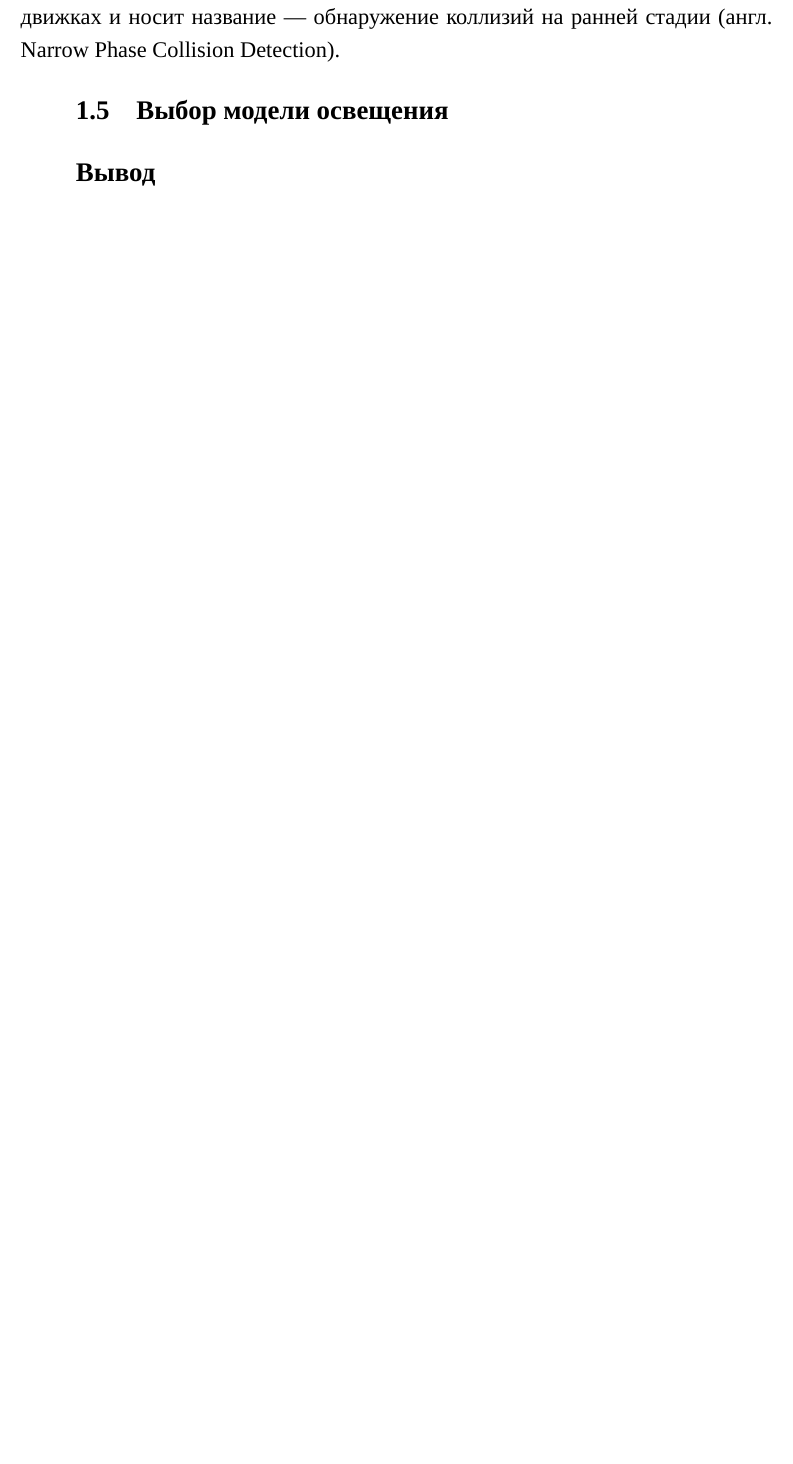
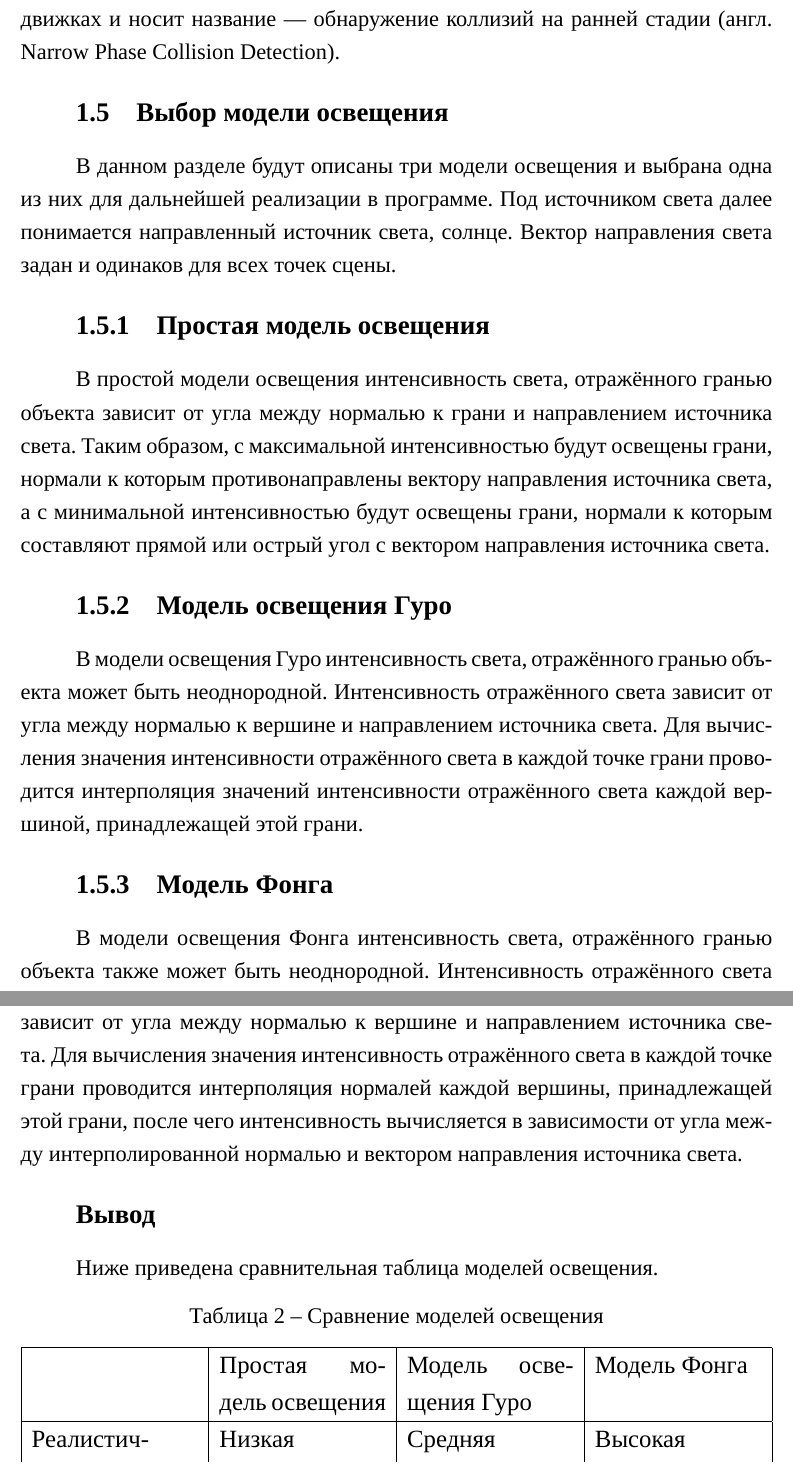
Before and after one commit to runebone/cg-cw-s5-bmstu, a LaTeX document (docs/main.tex, which reads docs/report/01-analytical.tex): part of page 12 of 18 before the commit and two parts of pages 12 and 13 of 19 after it, the two joined at a grey line, cut so that both start at the same text, the shorter picture padded with empty space. Compiled offline with LuaLaTeX.

Commit message:
add lighting models comparison

```diff
--- a/docs/report/01-analytical.tex
+++ b/docs/report/01-analytical.tex
@@ -229,4 +233,55 @@ $$
 
 \subsection{Выбор модели освещения}
 
+В данном разделе будут описаны три модели освещения и выбрана одна из них для дальнейшей реализации в программе.
+Под источником света далее понимается направленный источник света, солнце.
+Вектор направления света задан и одинаков для всех точек сцены.
+
+\subsubsection{Простая модель освещения}
+
+В простой модели освещения интенсивность света, отражённого гранью объекта зависит от угла между нормалью к грани и направлением источника света.
+Таким образом, с максимальной интенсивностью будут освещены грани, нормали к которым противонаправлены вектору направления источника света, а с минимальной интенсивностью будут освещены грани, нормали к которым составляют прямой или острый угол с вектором направления источника света.
+
+\subsubsection{Модель освещения Гуро}
+
+В модели освещения Гуро интенсивность света, отражённого гранью объекта может быть неоднородной.
+Интенсивность отражённого света зависит от угла между нормалью к вершине и направлением источника света.
+Для вычисления значения интенсивности отражённого света в каждой точке грани проводится интерполяция значений интенсивности отражённого света каждой вершиной, принадлежащей этой грани.
+
+\subsubsection{Модель Фонга}
+
+В модели освещения Фонга интенсивность света, отражённого гранью объекта также может быть неоднородной.
+Интенсивность отражённого света зависит от угла между нормалью к вершине и направлением источника света.
+Для вычисления значения интенсивность отражённого света в каждой точке грани проводится интерполяция нормалей каждой вершины, принадлежащей этой грани, после чего интенсивность вычисляется в зависимости от угла между интерполированной нормалью и вектором направления источника света.
+
 \subsubsection*{Вывод}
+
+Ниже приведена сравнительная таблица моделей освещения.
+
+\noindent
+\begin{table}[H]
+    \caption{Сравнение моделей освещения}
+    \label{tab:lighting-models}
+\begin{adjustbox}{width=1\textwidth}
+    \begin{tabular}{|p{.20\textwidth}|p{.20\textwidth}|p{.20\textwidth}|p{.20\textwidth}|p{.20\textwidth}|}
+        \hline
+        &
+        Простая модель освещения
+        &
+        Модель освещения Гуро
+        &
+        Модель Фонга
+        \\
+        \hline
+        Реалистичность изображения
+        &
+        % Простая модель освещения
+        Низкая
+        &
+        % Модель освещения Гуро
+        Средняя
+        &
+        % Модель Фонга
+        Высокая
+        \\
+        \hline
```
Also changed, not shown: docs/report/01-analytical.tex (37 more changed lines).
